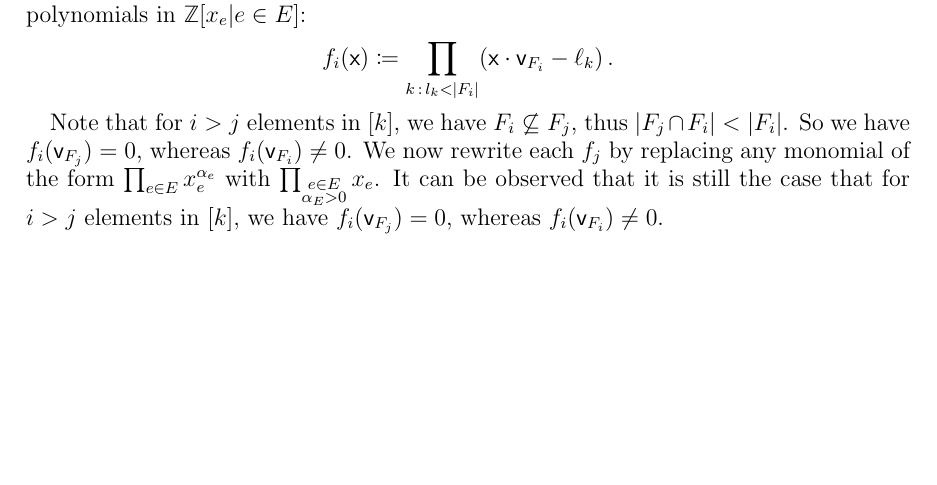
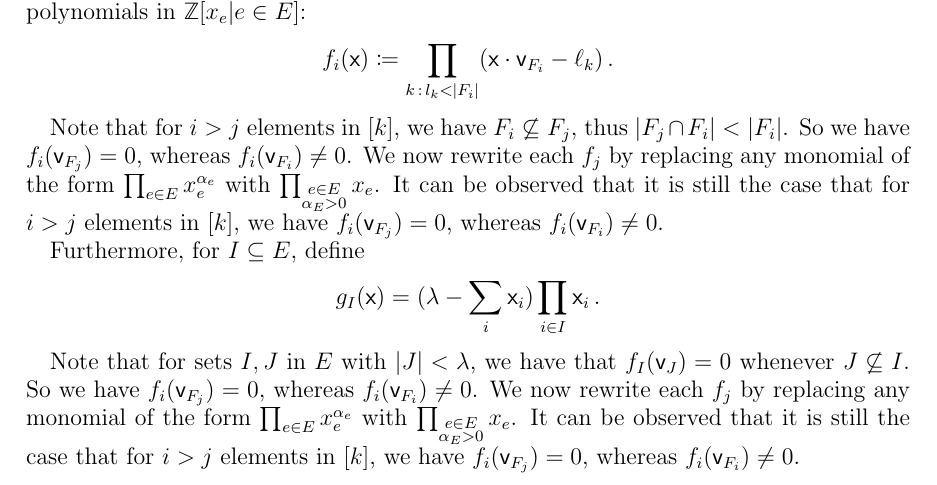
Before and after one commit to raulpenaguiao/algebraic-methods-combinatorics, a LaTeX paper (lecture_notes/lecture_notes_AMC.tex): part of page 4 of 6, cut so that both start at the same text, the shorter picture padded with empty space. Compiled offline with pdfLaTeX.

Commit message:
new stuff

```diff
--- a/lecture_notes/lecture_notes_AMC.tex
+++ b/lecture_notes/lecture_notes_AMC.tex
@@ -349,6 +349,17 @@ So we have $f_i(\vv_{F_j}) = 0$, whereas $f_i(\vv_{F_i}) \neq 0$.
 We now rewrite each $f_j$ by replacing any monomial of the form $\prod_{e\in E}x_e^{\alpha_e}$ with $\prod_{\substack{e\in E\\ \alpha_E > 0}}x_e$.
 It can be observed that it is still the case that for $i > j $ elements in $[k]$, we have $f_i(\vv_{F_j}) = 0$, whereas $f_i(\vv_{F_i}) \neq 0$.
 
+Furthermore, for $I\subseteq E$, define
+$$g_I(\vx) = (\lambda - \sum_i \vx_i)\prod_{i\in I} \vx_i\, .$$
+
+Note that for sets $I, J$ in $E$ with $|J| < \lambda$, we have that $f_I(\vv_J ) = 0$ whenever $J\not\subseteq I$.
+So we have $f_i(\vv_{F_j}) = 0$, whereas $f_i(\vv_{F_i}) \neq 0$.
+We now rewrite each $f_j$ by replacing any monomial of the form $\prod_{e\in E}x_e^{\alpha_e}$ with $\prod_{\substack{e\in E\\ \alpha_E > 0}}x_e$.
+It can be observed that it is still the case that for $i > j $ elements in $[k]$, we have $f_i(\vv_{F_j}) = 0$, whereas $f_i(\vv_{F_i}) \neq 0$.
+
+
+
+
 We claim that $\{ f_F \}_{F \in \FF}$ is a linearly independent set.
 Furthermore, because $\deg f \leq s$, each polynomial $f_F$ is in the vector space spanned by $\spn\{\prod_{e \in A} x_e | \, A \subseteq E, \, |A| \leq s \}$, so the theorem follows.
 
```
